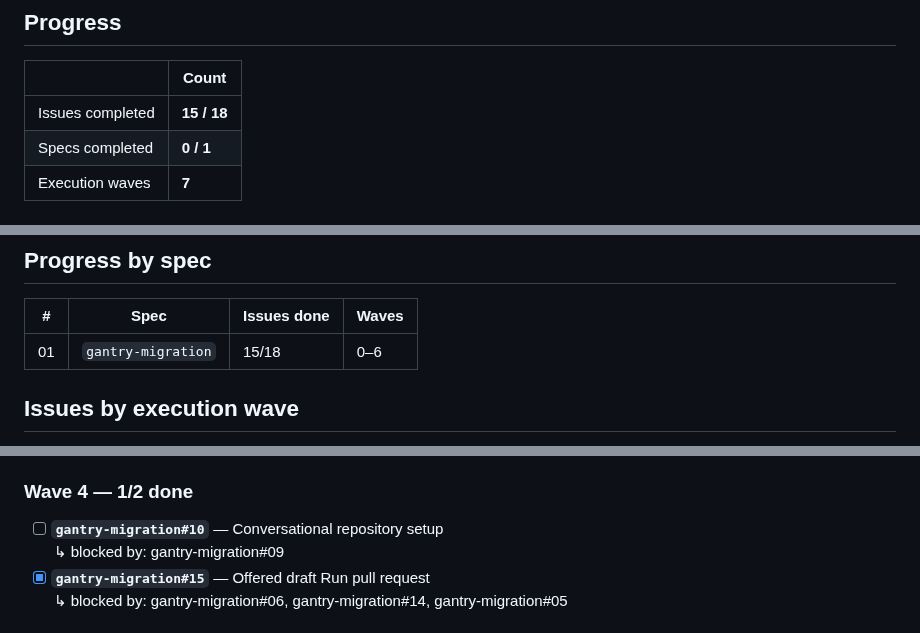
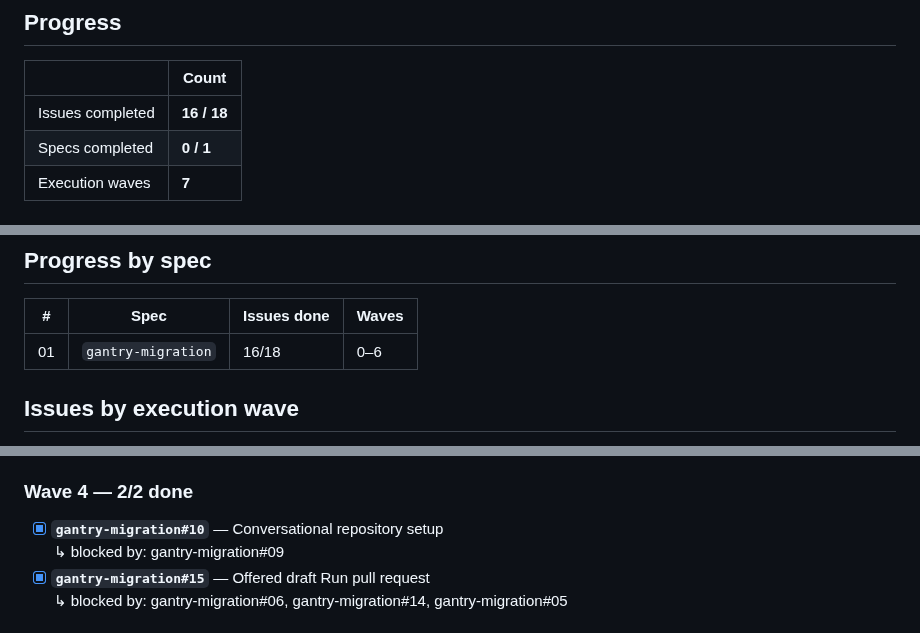
Before and after one commit to JulioBorges/gantry, a Markdown page: ROADMAP.md, 3 parts joined by grey strips. Rendered like a GitHub page.

Commit message:
chore(roadmap): gantry-migration#10 done

```diff
--- a/ROADMAP.md
+++ b/ROADMAP.md
@@ -36,7 +36,7 @@ acceptance criteria are not all met. A partially delivered slice stays unticked.
 
 | | Count |
 |---|---|
-| Issues completed | **15 / 18** |
+| Issues completed | **16 / 18** |
 | Specs completed | **0 / 1** |
 | Execution waves | **7** |
 
@@ -114,7 +114,7 @@ longer exist.
 
 | # | Spec | Issues done | Waves |
 |---|---|---|---|
-| 01 | `gantry-migration` | 15/18 | 0–6 |
+| 01 | `gantry-migration` | 16/18 | 0–6 |
 
 <!-- END GENERATED: spec progress -->
 
@@ -164,9 +164,9 @@ of the others, and an issue never waits on anything in its own wave or a later o
 - [x] **`gantry-migration#16`** — Reference fixture isolation foundation
   <br>↳ blocked by: gantry-migration#03, gantry-migration#07
 
-### Wave 4 — 1/2 done
+### Wave 4 — 2/2 done
 
-- [ ] **`gantry-migration#10`** — Conversational repository setup
+- [x] **`gantry-migration#10`** — Conversational repository setup
   <br>↳ blocked by: gantry-migration#09
 - [x] **`gantry-migration#15`** — Offered draft Run pull request
   <br>↳ blocked by: gantry-migration#06, gantry-migration#14, gantry-migration#05
```
Also changed, not shown: 1 other file.
